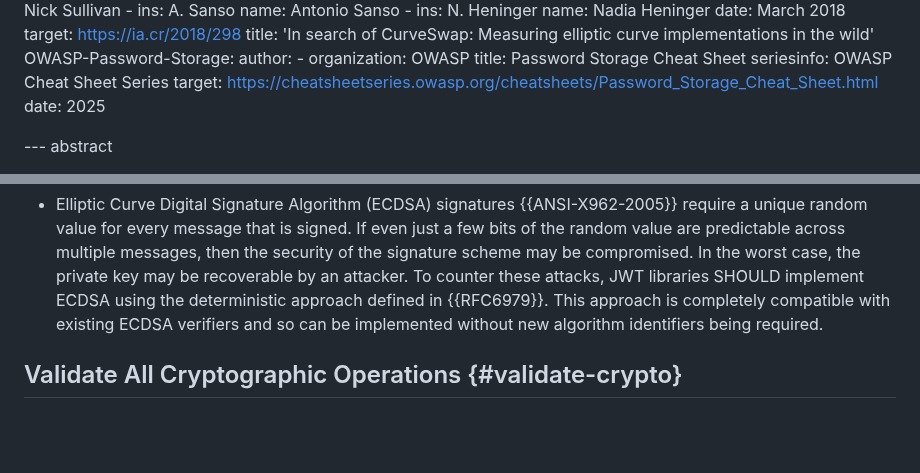
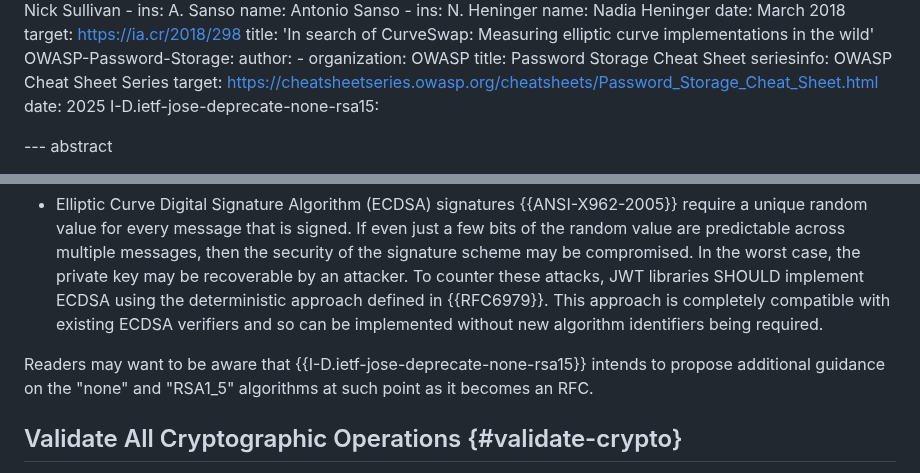
Before and after one commit to oauth-wg/draft-ietf-oauth-rfc8725bis, a Markdown page: draft-ietf-oauth-rfc8725bis.md, 2 parts joined by grey strips. Rendered like a GitHub page; blank space fills up the shorter version.

Commit message:
Add informative reference to draft-ietf-jose-deprecate-none-rsa15

```diff
--- a/draft-ietf-oauth-rfc8725bis.md
+++ b/draft-ietf-oauth-rfc8725bis.md
@@ -170,6 +170,7 @@ informative:
     seriesinfo: OWASP Cheat Sheet Series
     target: https://cheatsheetseries.owasp.org/cheatsheets/Password_Storage_Cheat_Sheet.html
     date: 2025
+  I-D.ietf-jose-deprecate-none-rsa15:
 
 --- abstract
 
@@ -513,8 +514,9 @@ approach defined in  {{RFC6979}}.
 This approach is completely compatible with existing ECDSA verifiers and so can be implemented
 without new algorithm identifiers being required.
 
-
-
+Readers may want to be aware that {{I-D.ietf-jose-deprecate-none-rsa15}}
+intends to propose additional guidance on the "none" and "RSA1_5" algorithms
+at such point as it becomes an RFC.
 
 
 ## Validate All Cryptographic Operations {#validate-crypto}
```
